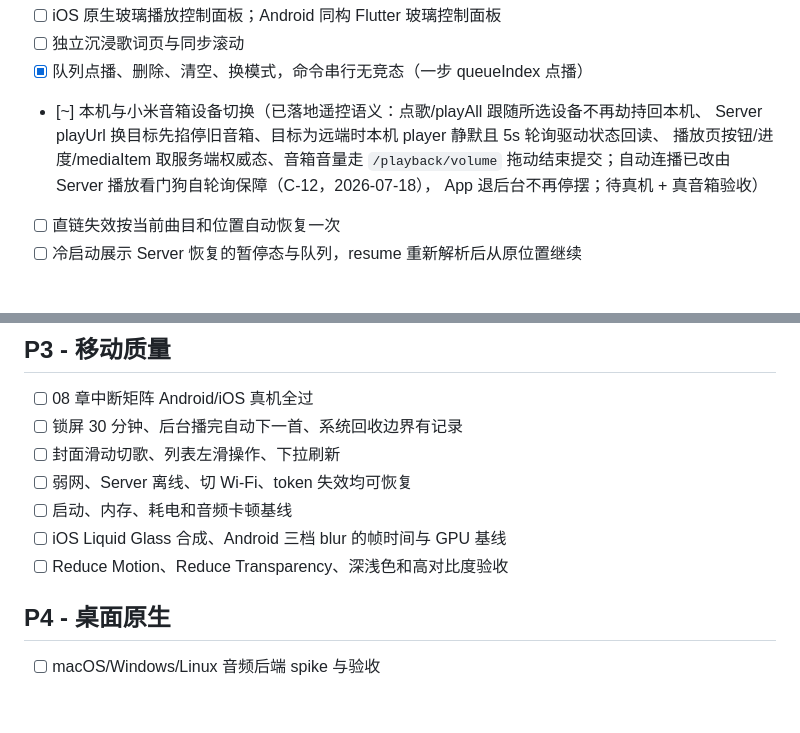
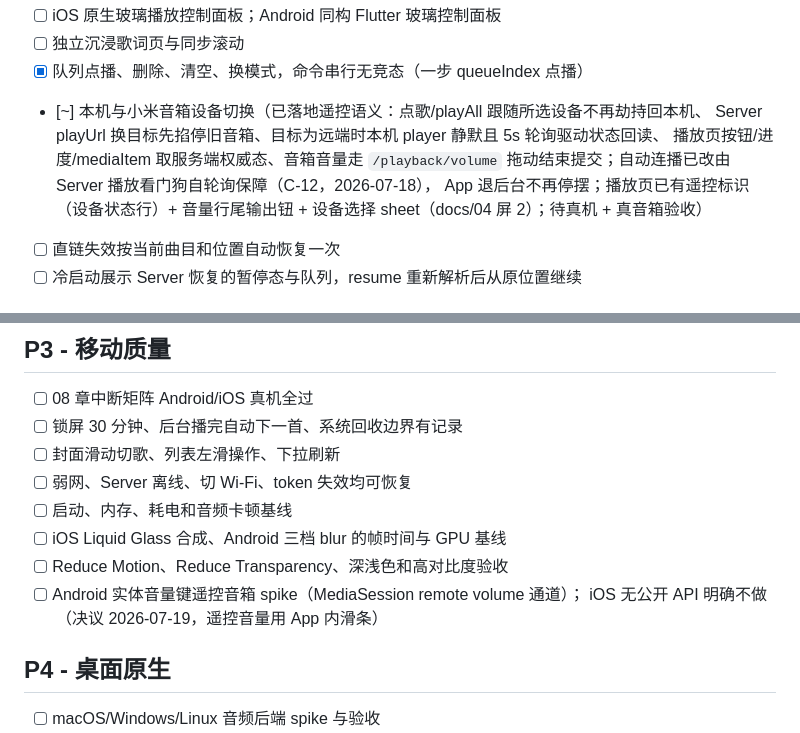
Before and after one commit to hpcll/HMusic-App, a Markdown page: docs/07-roadmap.md, 2 parts joined by grey strips. GitHub-like rendering; blank space fills up the shorter version.

Commit message:
roadmap 回填：自动连播改由 Server 播放看门狗保障（C-12），设备 sheet 已落地

```diff
--- a/docs/07-roadmap.md
+++ b/docs/07-roadmap.md
@@ -38,7 +38,8 @@
       Server playUrl 换目标先掐停旧音箱、目标为远端时本机 player 静默且 5s 轮询驱动状态回读、
       播放页按钮/进度/mediaItem 取服务端权威态、音箱音量走 `/playback/volume`
       拖动结束提交；自动连播已改由 Server 播放看门狗自轮询保障（C-12，2026-07-18），
-      App 退后台不再停摆；待真机 + 真音箱验收）
+      App 退后台不再停摆；播放页已有遥控标识（设备状态行）+ 音量行尾输出钮 +
+      设备选择 sheet（docs/04 屏 2）；待真机 + 真音箱验收）
 - [ ] 直链失效按当前曲目和位置自动恢复一次
 - [ ] 冷启动展示 Server 恢复的暂停态与队列，resume 重新解析后从原位置继续
 
@@ -64,6 +65,8 @@
 - [ ] 启动、内存、耗电和音频卡顿基线
 - [ ] iOS Liquid Glass 合成、Android 三档 blur 的帧时间与 GPU 基线
 - [ ] Reduce Motion、Reduce Transparency、深浅色和高对比度验收
+- [ ] Android 实体音量键遥控音箱 spike（MediaSession remote volume 通道）；
+      iOS 无公开 API 明确不做（决议 2026-07-19，遥控音量用 App 内滑条）
 
 ## P4 - 桌面原生
 
```
